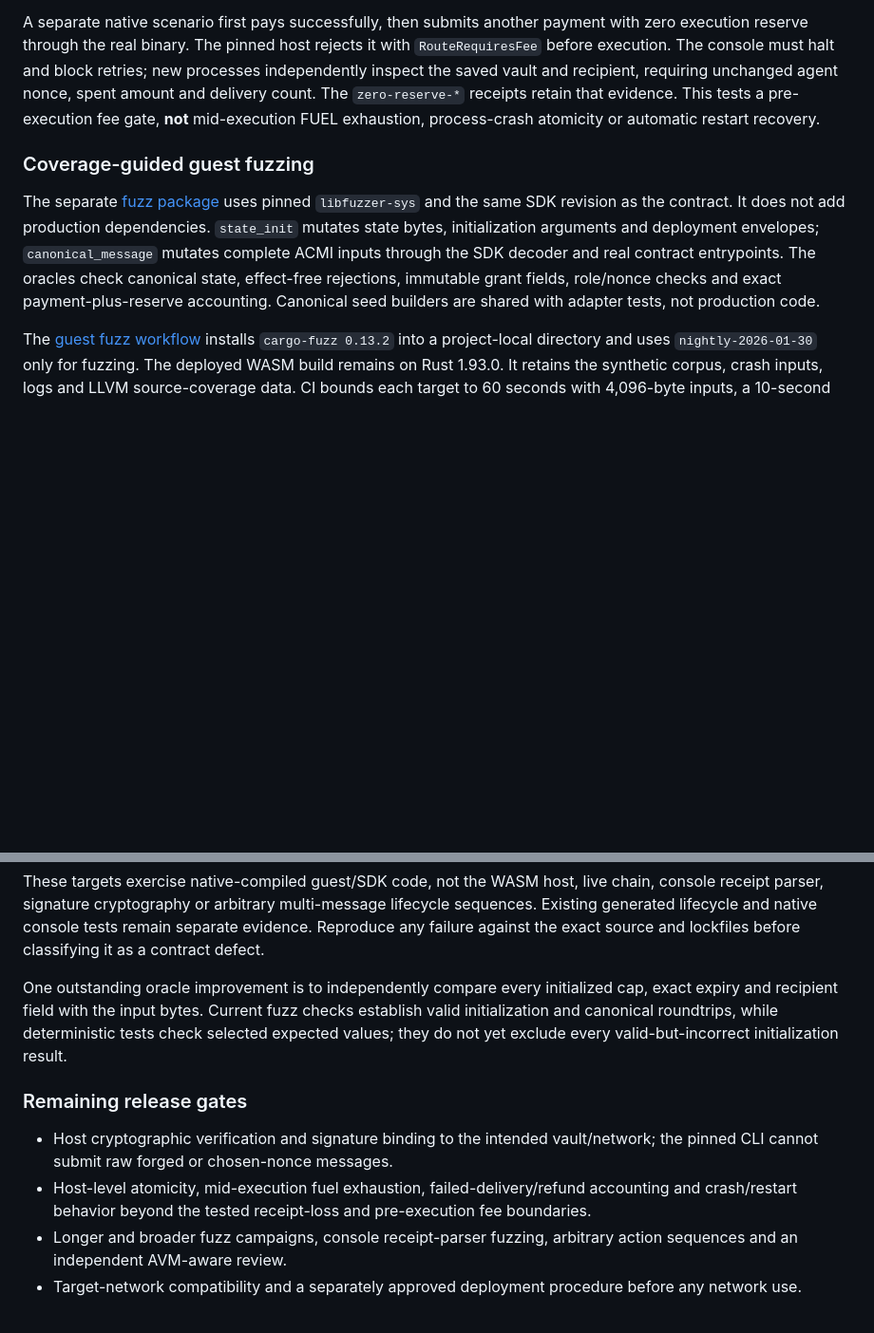
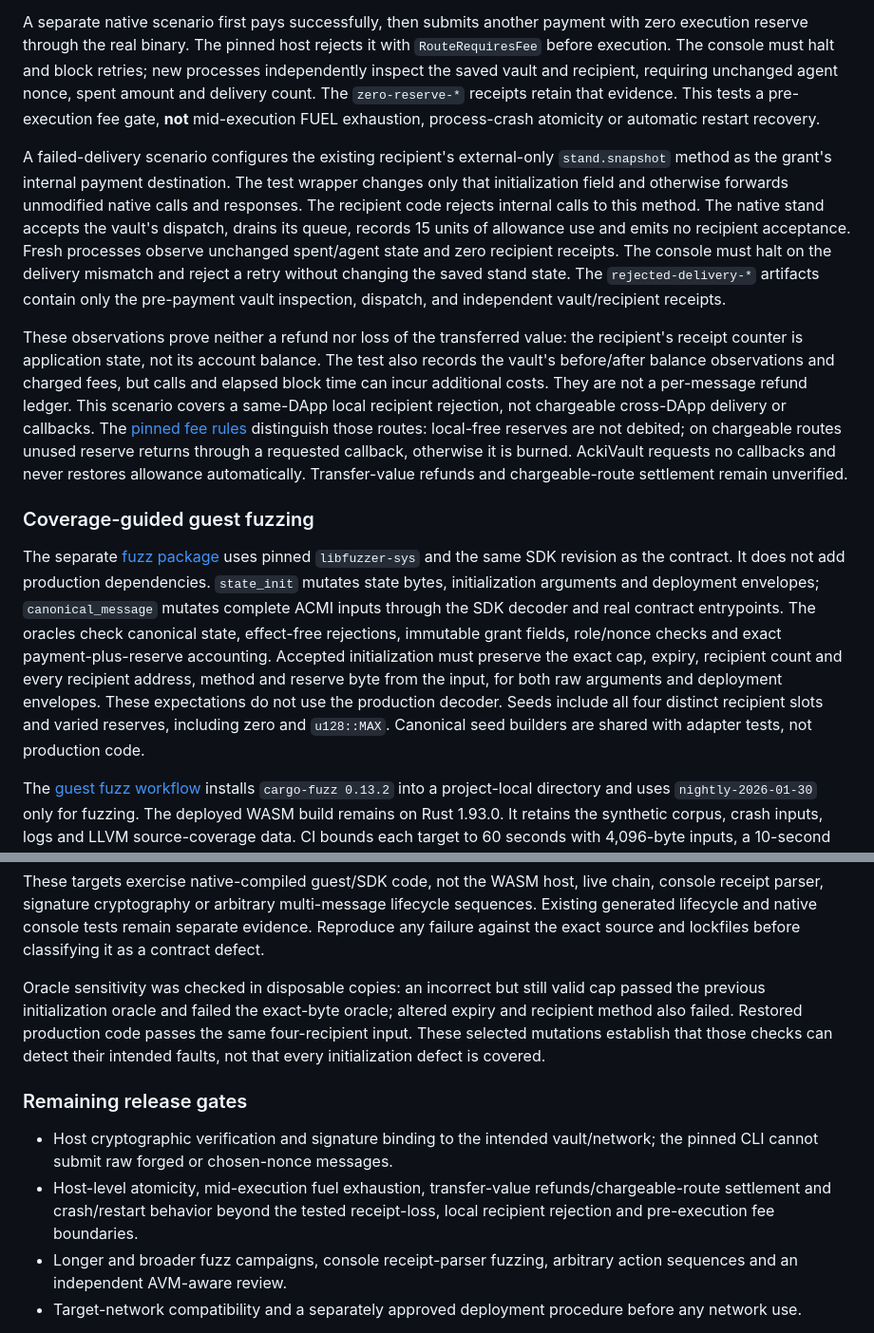
Before and after one commit to anvilfilbert/ackivault, a Markdown page: docs/verification.md, 2 parts joined by grey strips. Shown at 95% size. Drawn GitHub-style; blank space fills up the shorter version.

Commit message:
Document exact initialization and bounded failed-delivery evidence

```diff
--- a/docs/verification.md
+++ b/docs/verification.md
@@ -79,9 +79,13 @@ The native console suite also injects receipt loss **after the real stand execut
 
 A separate native scenario first pays successfully, then submits another payment with zero execution reserve through the real binary. The pinned host rejects it with `RouteRequiresFee` before execution. The console must halt and block retries; new processes independently inspect the saved vault and recipient, requiring unchanged agent nonce, spent amount and delivery count. The `zero-reserve-*` receipts retain that evidence. This tests a pre-execution fee gate, **not** mid-execution FUEL exhaustion, process-crash atomicity or automatic restart recovery.
 
+A failed-delivery scenario configures the existing recipient's external-only `stand.snapshot` method as the grant's internal payment destination. The test wrapper changes only that initialization field and otherwise forwards unmodified native calls and responses. The recipient code rejects internal calls to this method. The native stand accepts the vault's dispatch, drains its queue, records 15 units of allowance use and emits no recipient acceptance. Fresh processes observe unchanged spent/agent state and zero recipient receipts. The console must halt on the delivery mismatch and reject a retry without changing the saved stand state. The `rejected-delivery-*` artifacts contain only the pre-payment vault inspection, dispatch, and independent vault/recipient receipts.
+
+These observations prove neither a refund nor loss of the transferred value: the recipient's receipt counter is application state, not its account balance. The test also records the vault's before/after balance observations and charged fees, but calls and elapsed block time can incur additional costs. They are not a per-message refund ledger. This scenario covers a same-DApp local recipient rejection, not chargeable cross-DApp delivery or callbacks. The [pinned fee rules](https://github.com/gosh-sh/avm-sdk/blob/0cbca40fad9a8f11863197cbcbaf6208651752b9/docs/fuel-and-fees.md) distinguish those routes: local-free reserves are not debited; on chargeable routes unused reserve returns through a requested callback, otherwise it is burned. AckiVault requests no callbacks and never restores allowance automatically. Transfer-value refunds and chargeable-route settlement remain unverified.
+
 ### Coverage-guided guest fuzzing
 
-The separate [fuzz package](../fuzz/Cargo.toml) uses pinned `libfuzzer-sys` and the same SDK revision as the contract. It does not add production dependencies. `state_init` mutates state bytes, initialization arguments and deployment envelopes; `canonical_message` mutates complete ACMI inputs through the SDK decoder and real contract entrypoints. The oracles check canonical state, effect-free rejections, immutable grant fields, role/nonce checks and exact payment-plus-reserve accounting. Canonical seed builders are shared with adapter tests, not production code.
+The separate [fuzz package](../fuzz/Cargo.toml) uses pinned `libfuzzer-sys` and the same SDK revision as the contract. It does not add production dependencies. `state_init` mutates state bytes, initialization arguments and deployment envelopes; `canonical_message` mutates complete ACMI inputs through the SDK decoder and real contract entrypoints. The oracles check canonical state, effect-free rejections, immutable grant fields, role/nonce checks and exact payment-plus-reserve accounting. Accepted initialization must preserve the exact cap, expiry, recipient count and every recipient address, method and reserve byte from the input, for both raw arguments and deployment envelopes. These expectations do not use the production decoder. Seeds include all four distinct recipient slots and varied reserves, including zero and `u128::MAX`. Canonical seed builders are shared with adapter tests, not production code.
 
 The [guest fuzz workflow](../.github/workflows/guest-fuzz.yml) installs `cargo-fuzz 0.13.2` into a project-local directory and uses `nightly-2026-01-30` only for fuzzing. The deployed WASM build remains on Rust 1.93.0. It retains the synthetic corpus, crash inputs, logs and LLVM source-coverage data. CI bounds each target to 60 seconds with 4,096-byte inputs, a 10-second per-input timeout and a 2 GiB fuzzer RSS limit. A green run is a bounded search, not proof of correctness; execution counts include repeated/similar mutations and are not independent test cases.
 
@@ -104,12 +108,12 @@ The seed command refuses an existing corpus directory. To extend a retained corp
 
 These targets exercise native-compiled guest/SDK code, not the WASM host, live chain, console receipt parser, signature cryptography or arbitrary multi-message lifecycle sequences. Existing generated lifecycle and native console tests remain separate evidence. Reproduce any failure against the exact source and lockfiles before classifying it as a contract defect.
 
-One outstanding oracle improvement is to independently compare every initialized cap, exact expiry and recipient field with the input bytes. Current fuzz checks establish valid initialization and canonical roundtrips, while deterministic tests check selected expected values; they do not yet exclude every valid-but-incorrect initialization result.
+Oracle sensitivity was checked in disposable copies: an incorrect but still valid cap passed the previous initialization oracle and failed the exact-byte oracle; altered expiry and recipient method also failed. Restored production code passes the same four-recipient input. These selected mutations establish that those checks can detect their intended faults, not that every initialization defect is covered.
 
 ### Remaining release gates
 
 - Host cryptographic verification and signature binding to the intended vault/network; the pinned CLI cannot submit raw forged or chosen-nonce messages.
-- Host-level atomicity, mid-execution fuel exhaustion, failed-delivery/refund accounting and crash/restart behavior beyond the tested receipt-loss and pre-execution fee boundaries.
+- Host-level atomicity, mid-execution fuel exhaustion, transfer-value refunds/chargeable-route settlement and crash/restart behavior beyond the tested receipt-loss, local recipient rejection and pre-execution fee boundaries.
 - Longer and broader fuzz campaigns, console receipt-parser fuzzing, arbitrary action sequences and an independent AVM-aware review.
 - Target-network compatibility and a separately approved deployment procedure before any network use.
 
```
